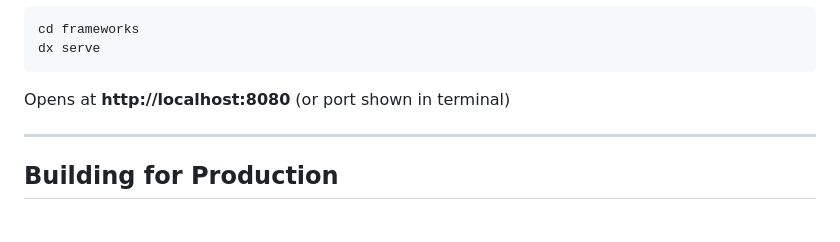
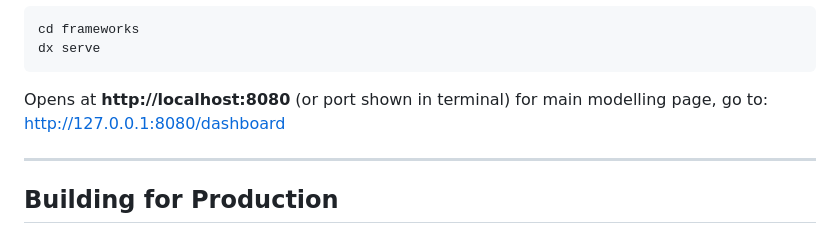
Before and after one commit to daveh07/frameworks, a Markdown page: README.md, the part around one of its changes. Drawn GitHub-style.

````diff
--- a/README.md
+++ b/README.md
@@ -356,6 +356,7 @@ dx serve
 ```
 
 Opens at **http://localhost:8080** (or port shown in terminal)
+for main modelling page, go to: http://127.0.0.1:8080/dashboard
 
 ---
 
````
Also changed, not shown: other parts of README.md (+1 -1 lines).
